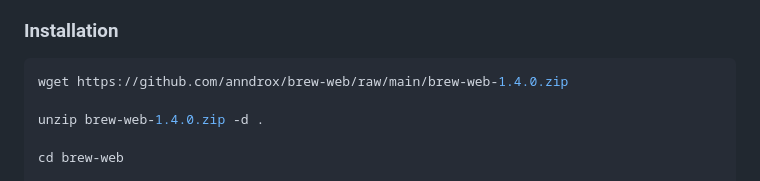
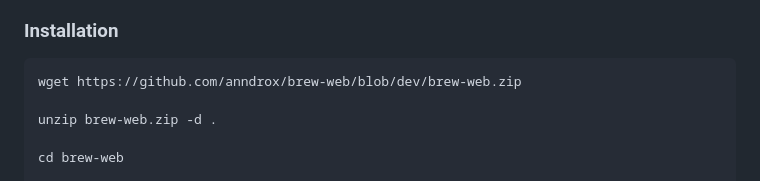
Before and after one commit to anndrox/brew-web, a Markdown page: README.md, the part around the change. GitHub-like rendering.

Commit message:
Update README.md
Updated instructions.

````diff
--- a/README.md
+++ b/README.md
@@ -24,9 +24,9 @@ A self-hosted web app to manage mead brewing recipes, batches, and calculators
 ### Installation
 
 ```bash
-wget https://github.com/anndrox/brew-web/raw/main/brew-web-1.4.0.zip
+wget https://github.com/anndrox/brew-web/blob/dev/brew-web.zip
 
-unzip brew-web-1.4.0.zip -d .
+unzip brew-web.zip -d .
 
 cd brew-web
 
````
